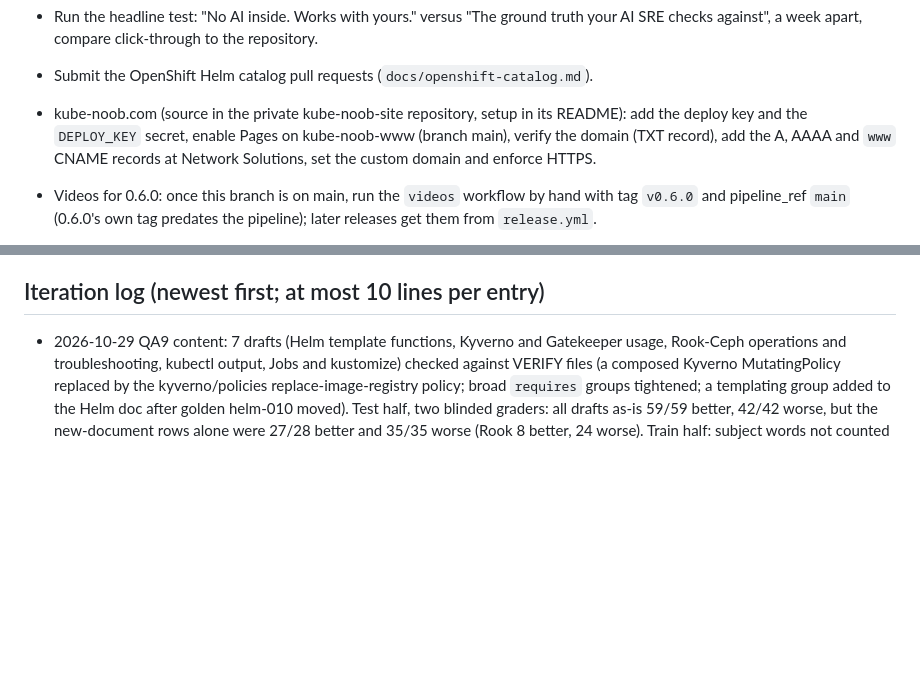
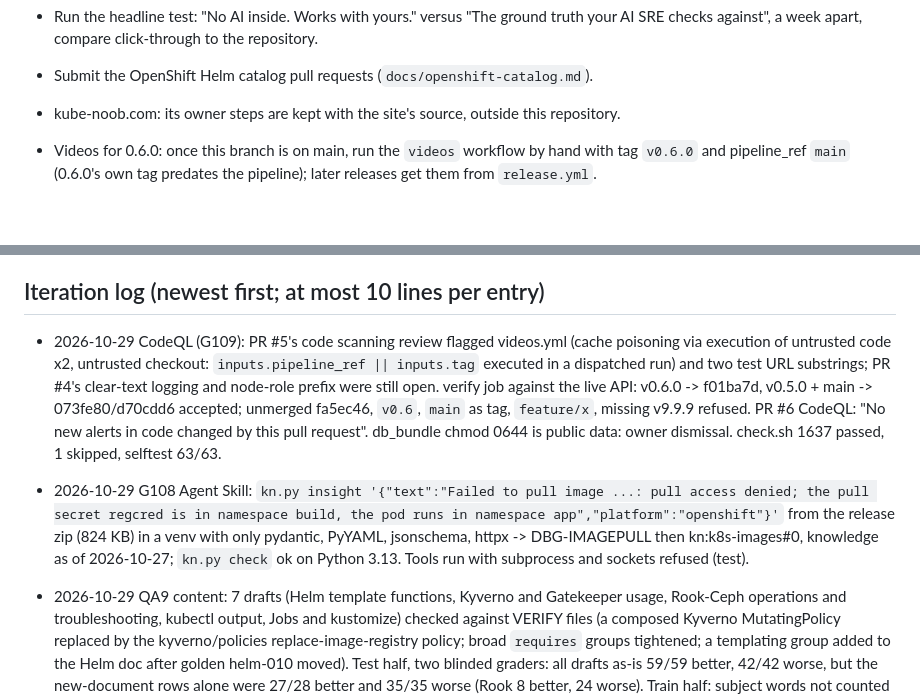
Before and after one commit to aashishmahajan/kube-noob, a Markdown page: .claude/loop/STATE.md, 2 parts joined by grey strips. GitHub-like rendering; blank space fills up the shorter version.

```diff
--- a/.claude/loop/STATE.md
+++ b/.claude/loop/STATE.md
@@ -156,9 +156,7 @@ which ships tested and documented on its own.
 - Run the headline test: "No AI inside. Works with yours." versus "The ground truth your AI SRE checks against",
   a week apart, compare click-through to the repository.
 - Submit the OpenShift Helm catalog pull requests (`docs/openshift-catalog.md`).
-- kube-noob.com (source in the private kube-noob-site repository, setup in its README): add the deploy key and the
-  `DEPLOY_KEY` secret, enable Pages on kube-noob-www (branch main), verify the domain (TXT record), add the A, AAAA and
-  `www` CNAME records at Network Solutions, set the custom domain and enforce HTTPS.
+- kube-noob.com: its owner steps are kept with the site's source, outside this repository.
 - Videos for 0.6.0: once this branch is on main, run the `videos` workflow by hand with tag `v0.6.0` and
   pipeline_ref `main` (0.6.0's own tag predates the pipeline); later releases get them from `release.yml`.
 - `CORPUS_PASSPHRASE` repository secret: set by the owner on 2026-10-28 (a random passphrase; keep the local file in a
@@ -325,6 +323,16 @@ which ships tested and documented on its own.
 - CI (GitHub Actions) has helm, kind and docker: chart, image and cluster behaviour is proven there.
 
 ## Iteration log (newest first; at most 10 lines per entry)
+- 2026-10-29 CodeQL (G109): PR #5's code scanning review flagged videos.yml (cache poisoning via execution of untrusted
+  code x2, untrusted checkout: `inputs.pipeline_ref || inputs.tag` executed in a dispatched run) and two test URL
+  substrings; PR #4's clear-text logging and node-role prefix were still open. verify job against the live API:
+  v0.6.0 -> f01ba7d, v0.5.0 + main -> 073fe80/d70cdd6 accepted; unmerged fa5ec46, `v0.6`, `main` as tag, `feature/x`,
+  missing v9.9.9 refused. PR #6 CodeQL: "No new alerts in code changed by this pull request". db_bundle chmod 0644 is
+  public data: owner dismissal. check.sh 1637 passed, 1 skipped, selftest 63/63.
+- 2026-10-29 G108 Agent Skill: `kn.py insight '{"text":"Failed to pull image ...: pull access denied; the pull secret
+  regcred is in namespace build, the pod runs in namespace app","platform":"openshift"}'` from the release zip (824 KB)
+  in a venv with only pydantic, PyYAML, jsonschema, httpx -> DBG-IMAGEPULL then kn:k8s-images#0, knowledge as of
+  2026-10-27; `kn.py check` ok on Python 3.13. Tools run with subprocess and sockets refused (test).
 - 2026-10-29 QA9 content: 7 drafts (Helm template functions, Kyverno and Gatekeeper usage, Rook-Ceph operations and troubleshooting, kubectl output, Jobs and kustomize) checked against VERIFY files (a composed Kyverno MutatingPolicy replaced by the kyverno/policies replace-image-registry policy; broad `requires` groups tightened; a templating group added to the Helm doc after golden helm-010 moved). Test half, two blinded graders: all drafts as-is 59/59 better, 42/42 worse, but the new-document rows alone were 27/28 better and 35/35 worse (Rook 8 better, 24 worse). Train half: subject words not counted in posts 84/76 better, 37/37 worse; limited to long posts (keeps a short compose post's answer) 69/61 better, 25/25 worse. Shipped: Helm functions, Gatekeeper, kubectl output; held: Rook pair, Jobs/kustomize, Kyverno usage. Shipped config vs base, 122 changed test rows not used for decisions: 54/53 better, 31/27 worse. `kube-noob insight "How do I add OSDs to a Rook Ceph cluster with useAllDevices?"` -> generic gather steps only (Rook docs held); `kube-noob insight "How do I make a Gatekeeper constraint apply to Deployments, not only Pods?"` -> kn:gatekeeper-constraints-usage#9 (ExpansionTemplate) first; `kube-noob search "helm lookup function returns empty during helm template"` -> kn:helm-template-functions#11 (selftest helm-lookup accepts it). Golden 89/96, out of scope 22/23 (rosa-019 promoted to abstain), regressed 0.
 - 2026-10-29 RT9 (red team of the 0.6.0 candidate): `kube-noob must-gather analyze <mg with namespace "shop\n", pod env>` -> `shop/pod env` listed with no `next:` step (was `oc describe pod -n shop` then ` env` on its own line); `kube-noob known-issues 'could not find any suitable subnets for creating the ELB' --version 4.20.8` -> OCPBUGS-57440 (was no match); `kube-noob diagnose 'kind cluster node NotReady' --platform kubernetes` -> note names `kubectl describe pod` (was `oc`); GKE PVC post -> knowledge [storage-access-modes] (was + rosa-efs). Community 6,218 rows before/after: known-issue matches 479 -> 479, unchanged; insight answers 4 changed, RWX fix wording only (a first try that added a separate cloud-neutral fix flipped 6 static-PV guesses to the RWX cause through shared words, so the fix was reworded instead). Golden 89/96 in scope, regressed 0; held-out 80/114; train 136/171. check.sh exit 0.
 - 2026-10-29 QA9 baseline: owner's by-technology file (2,486 rows, none in questions.csv) in the scratchpad only. `scripts/eval_questions.py bytech.csv --split test` -> 1,276 rows: none 881, docs 176, reported-issue 152, playbook 67. Two independent graders on a 126-row stratified test sample: helpful 21/32, partial 18/8, wrong 6/8, missed 48/60, out of scope 33/18 (agreement 94/126); 0 helpful for ODF storage, Kyverno/Gatekeeper usage, Helm templating, kubectl/YAML and workload debugging. Ids and verdicts in docs/evals/by-technology-test-sample-grades.csv. CI 40789680461 green on abb489c, 40787710957 on 4de6810, 40785723159 on 3ae4646. Tag v0.5.0 (main 073fe80, CI green, never tagged so never on PyPI) refused to this session: owner action.
```
Also changed, not shown: CHANGELOG.md (+4 -0 lines), PRIVACY.md (+17 -7 lines).
